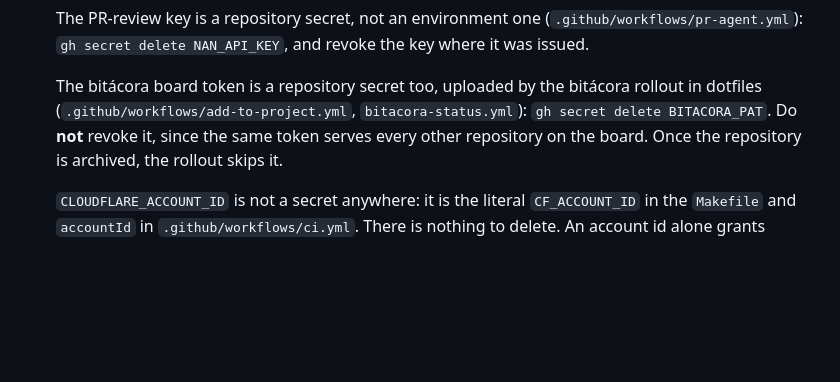
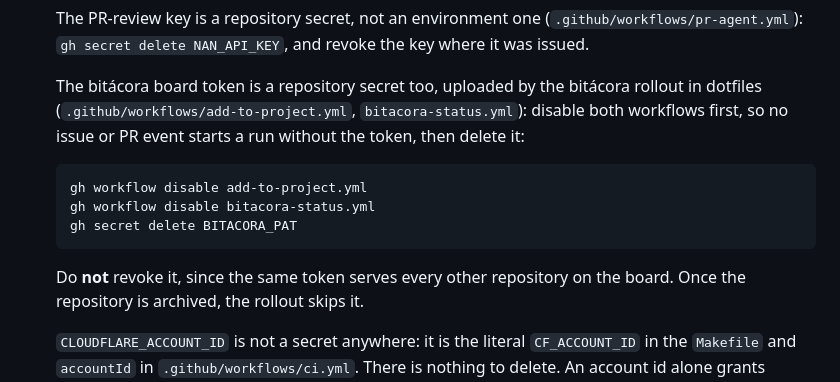
Before and after one commit to mlorentedev/leaving-denver, a Markdown page: docs/runbooks/decommission.md, the part around the change. GitHub-like rendering; blank space fills up the shorter version.

Commit message:
docs(runbook): disable the bitácora workflows before deleting their token

````diff
--- a/docs/runbooks/decommission.md
+++ b/docs/runbooks/decommission.md
@@ -249,7 +249,16 @@ new token (ADR-008).
 
    The bitácora board token is a repository secret too, uploaded by the bitácora rollout in
    dotfiles (`.github/workflows/add-to-project.yml`, `bitacora-status.yml`):
-   `gh secret delete BITACORA_PAT`. Do **not** revoke it, since the same token serves every other
+   disable both workflows first, so no issue or PR event starts a run without the token, then
+   delete it:
+
+   ```
+   gh workflow disable add-to-project.yml
+   gh workflow disable bitacora-status.yml
+   gh secret delete BITACORA_PAT
+   ```
+
+   Do **not** revoke it, since the same token serves every other
    repository on the board. Once the repository is archived, the rollout skips it.
 
    `CLOUDFLARE_ACCOUNT_ID` is not a secret anywhere: it is the literal `CF_ACCOUNT_ID` in the
````
